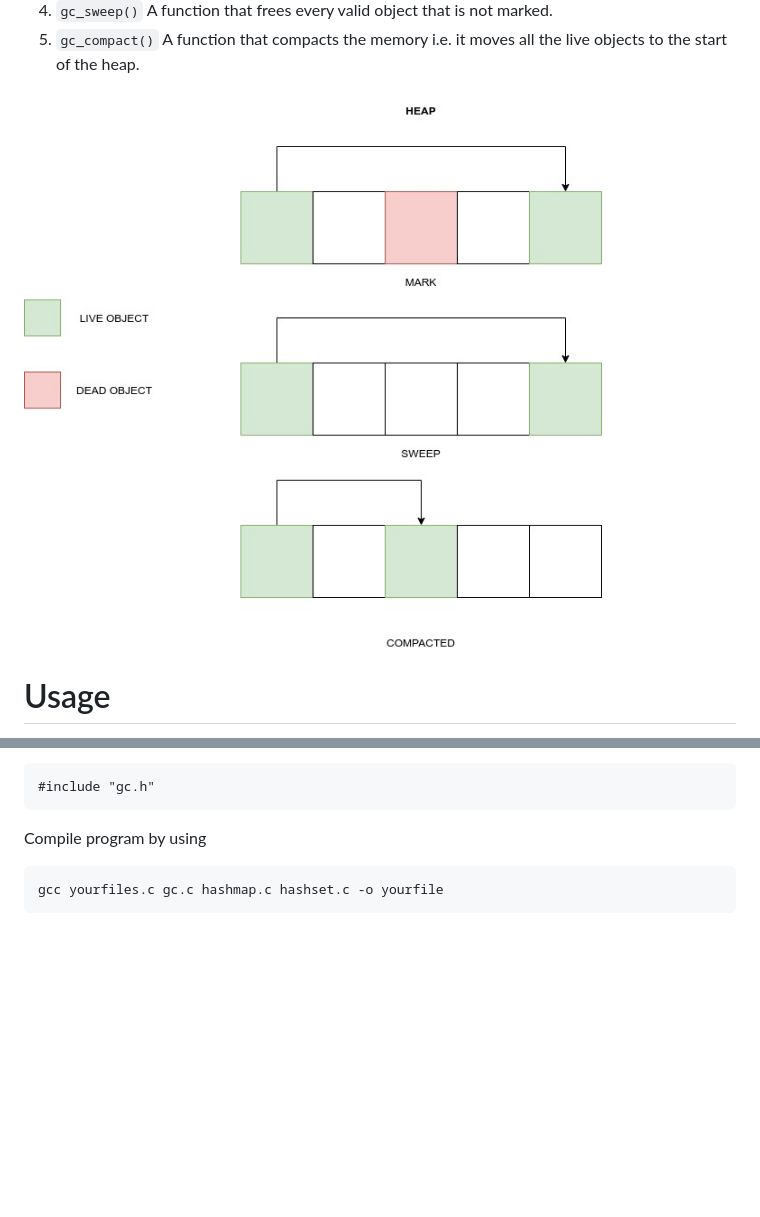
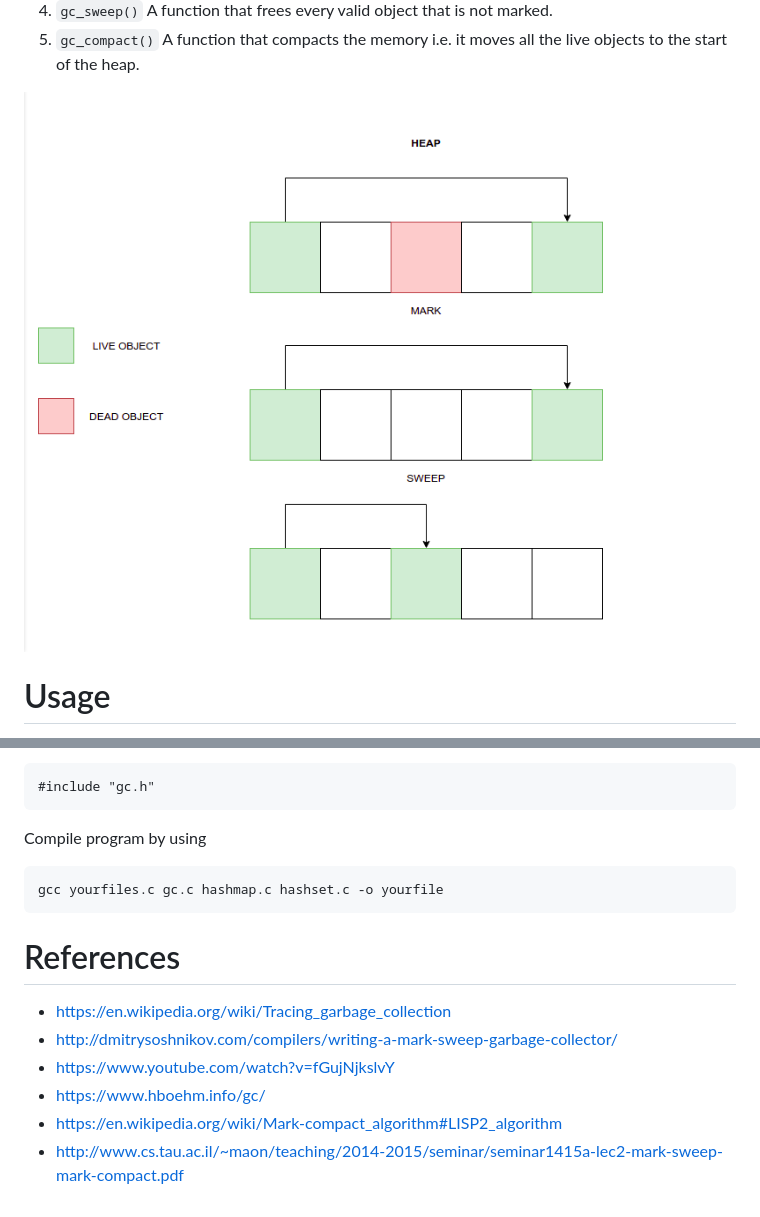
Before and after one commit to sameerkavthekar/garbage-collector, a Markdown page: README.md, 2 parts joined by grey strips. GitHub-like rendering; pictures changed too: images/GC.png (added), images/gc.jpg (deleted); blank space fills up the shorter version.

Commit message:
doc: updated documentation with references

````diff
--- a/README.md
+++ b/README.md
@@ -38,7 +38,7 @@ The main functions of my program are:
 	 A function that compacts the memory i.e. it moves all the live objects
 	 to the start of the heap.
 
-![](images/gc.jpg)
+![](images/GC.png)
 
 # Usage
 
@@ -59,3 +59,11 @@ Compile program by using
 ```
 gcc yourfiles.c gc.c hashmap.c hashset.c -o yourfile
 ```
+# References
+
+ - https://en.wikipedia.org/wiki/Tracing_garbage_collection
+ - http://dmitrysoshnikov.com/compilers/writing-a-mark-sweep-garbage-collector/
+ - https://www.youtube.com/watch?v=fGujNjkslvY
+ - https://www.hboehm.info/gc/
+ - https://en.wikipedia.org/wiki/Mark-compact_algorithm#LISP2_algorithm
+ - http://www.cs.tau.ac.il/~maon/teaching/2014-2015/seminar/seminar1415a-lec2-mark-sweep-mark-compact.pdf
````
